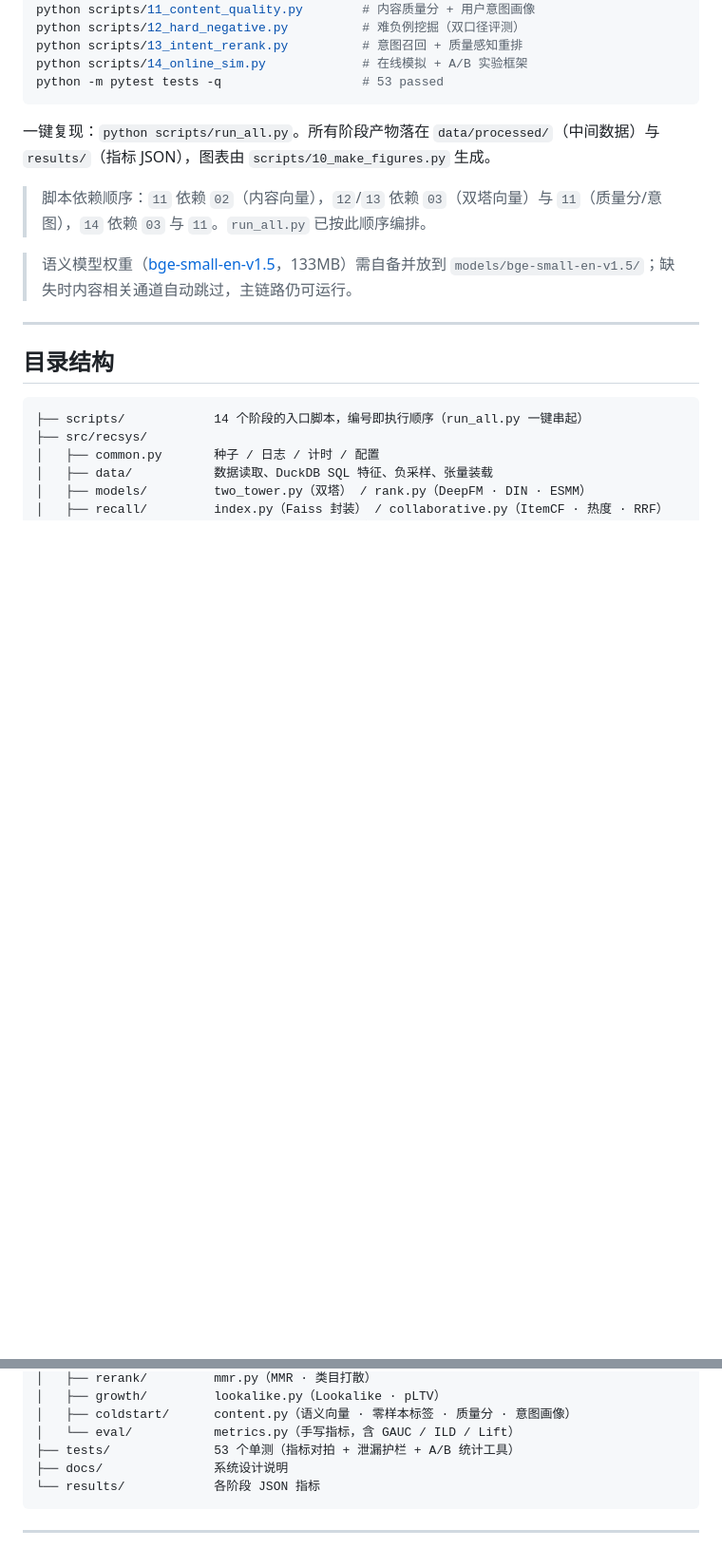
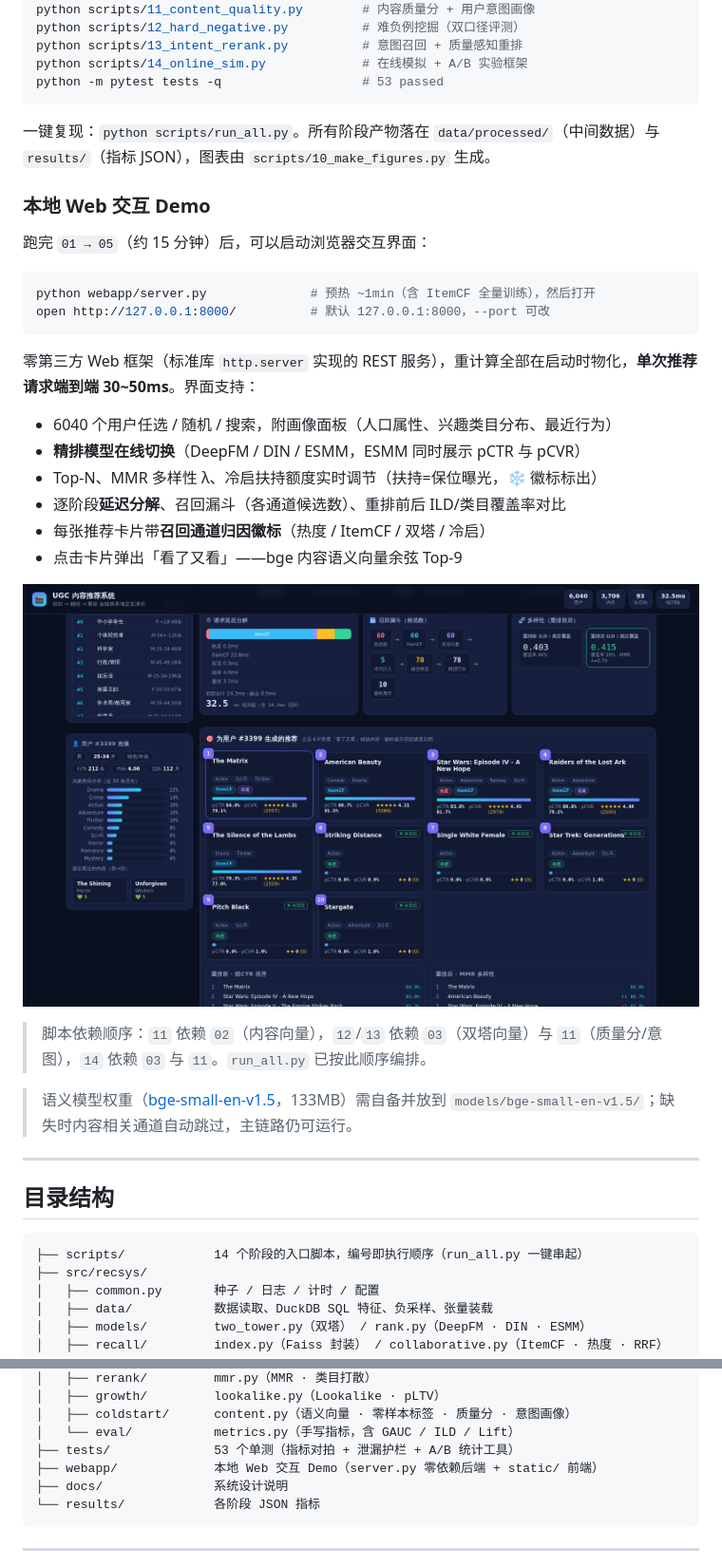
Before and after one commit to SeupLio/ugc-recsys-pipeline, a Markdown page: README.md, 2 parts joined by grey strips. Shown at 95% size. Drawn GitHub-style; pictures changed too: assets/web_demo.png (added); blank space fills up the shorter version.

````diff
--- a/README.md
+++ b/README.md
@@ -364,6 +364,26 @@ python -m pytest tests -q                   # 53 passed
 
 一键复现：`python scripts/run_all.py`。所有阶段产物落在 `data/processed/`（中间数据）与 `results/`（指标 JSON），图表由 `scripts/10_make_figures.py` 生成。
 
+### 本地 Web 交互 Demo
+
+跑完 `01 → 05`（约 15 分钟）后，可以启动浏览器交互界面：
+
+```bash
+python webapp/server.py              # 预热 ~1min（含 ItemCF 全量训练），然后打开
+open http://127.0.0.1:8000/          # 默认 127.0.0.1:8000，--port 可改
+```
+
+零第三方 Web 框架（标准库 `http.server` 实现的 REST 服务），重计算全部在启动时物化，**单次推荐请求端到端 30~50ms**。界面支持：
+
+- 6040 个用户任选 / 随机 / 搜索，附画像面板（人口属性、兴趣类目分布、最近行为）
+- **精排模型在线切换**（DeepFM / DIN / ESMM，ESMM 同时展示 pCTR 与 pCVR）
+- Top-N、MMR 多样性 λ、冷启扶持额度实时调节（扶持=保位曝光，❄ 徽标标出）
+- 逐阶段**延迟分解**、召回漏斗（各通道候选数）、重排前后 ILD/类目覆盖率对比
+- 每张推荐卡片带**召回通道归因徽标**（热度 / ItemCF / 双塔 / 冷启）
+- 点击卡片弹出「看了又看」——bge 内容语义向量余弦 Top-9
+
+![web demo](assets/web_demo.png)
+
 > 脚本依赖顺序：`11` 依赖 `02`（内容向量），`12`/`13` 依赖 `03`（双塔向量）与 `11`（质量分/意图），`14` 依赖 `03` 与 `11`。`run_all.py` 已按此顺序编排。
 
 > 语义模型权重（[bge-small-en-v1.5](https://huggingface.co/BAAI/bge-small-en-v1.5)，133MB）需自备并放到 `models/bge-small-en-v1.5/`；缺失时内容相关通道自动跳过，主链路仍可运行。
@@ -384,6 +404,7 @@ python -m pytest tests -q                   # 53 passed
 │   ├── coldstart/      content.py（语义向量 · 零样本标签 · 质量分 · 意图画像）
 │   └── eval/           metrics.py（手写指标，含 GAUC / ILD / Lift）
 ├── tests/              53 个单测（指标对拍 + 泄漏护栏 + A/B 统计工具）
+├── webapp/             本地 Web 交互 Demo（server.py 零依赖后端 + static/ 前端）
 ├── docs/               系统设计说明
 └── results/            各阶段 JSON 指标
 ```
````
Also changed, not shown: 2 other files.
